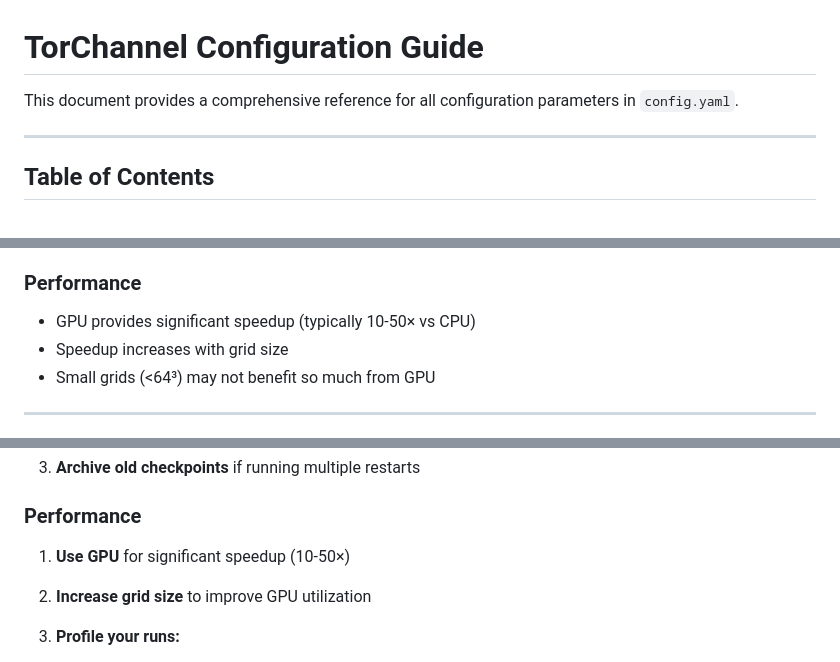
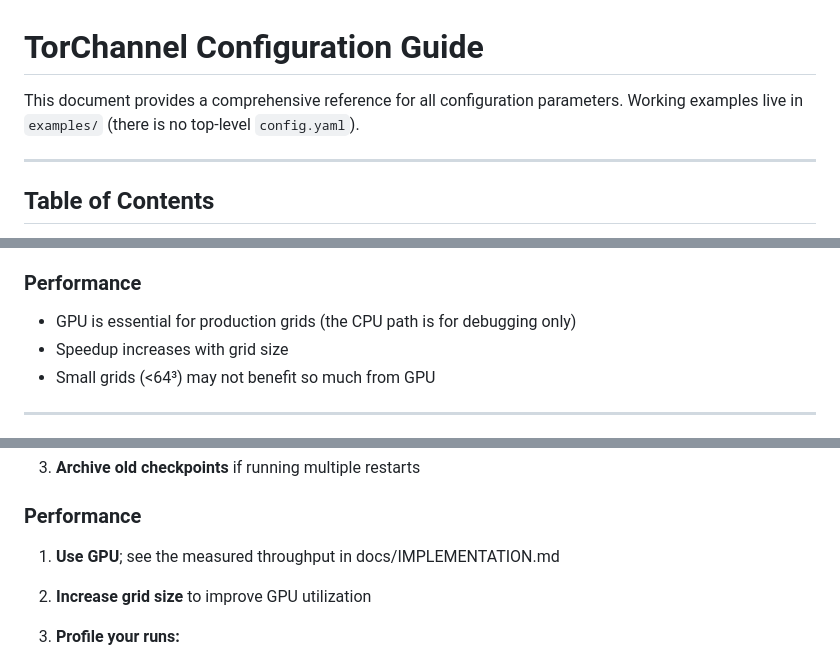
Before and after one commit to gmcavallazzi/torChannel, a Markdown page: docs/CONFIG_GUIDE.md, 3 parts joined by grey strips. GitHub-like rendering.

```diff
--- a/docs/CONFIG_GUIDE.md
+++ b/docs/CONFIG_GUIDE.md
@@ -1,6 +1,6 @@
 # TorChannel Configuration Guide
 
-This document provides a comprehensive reference for all configuration parameters in `config.yaml`.
+This document provides a comprehensive reference for all configuration parameters. Working examples live in `examples/` (there is no top-level `config.yaml`).
 
 ---
 
@@ -443,7 +443,7 @@ compute:
 
 ### Performance
 
-- GPU provides significant speedup (typically 10-50× vs CPU)
+- GPU is essential for production grids (the CPU path is for debugging only)
 - Speedup increases with grid size
 - Small grids (<64³) may not benefit so much from GPU
 
@@ -658,7 +658,7 @@ statistics:
 
 ### Performance
 
-1. **Use GPU** for significant speedup (10-50×)
+1. **Use GPU**; see the measured throughput in docs/IMPLEMENTATION.md
 
 2. **Increase grid size** to improve GPU utilization
 
```
Also changed, not shown: docs/IMPLEMENTATION.md (+8 -6 lines).
